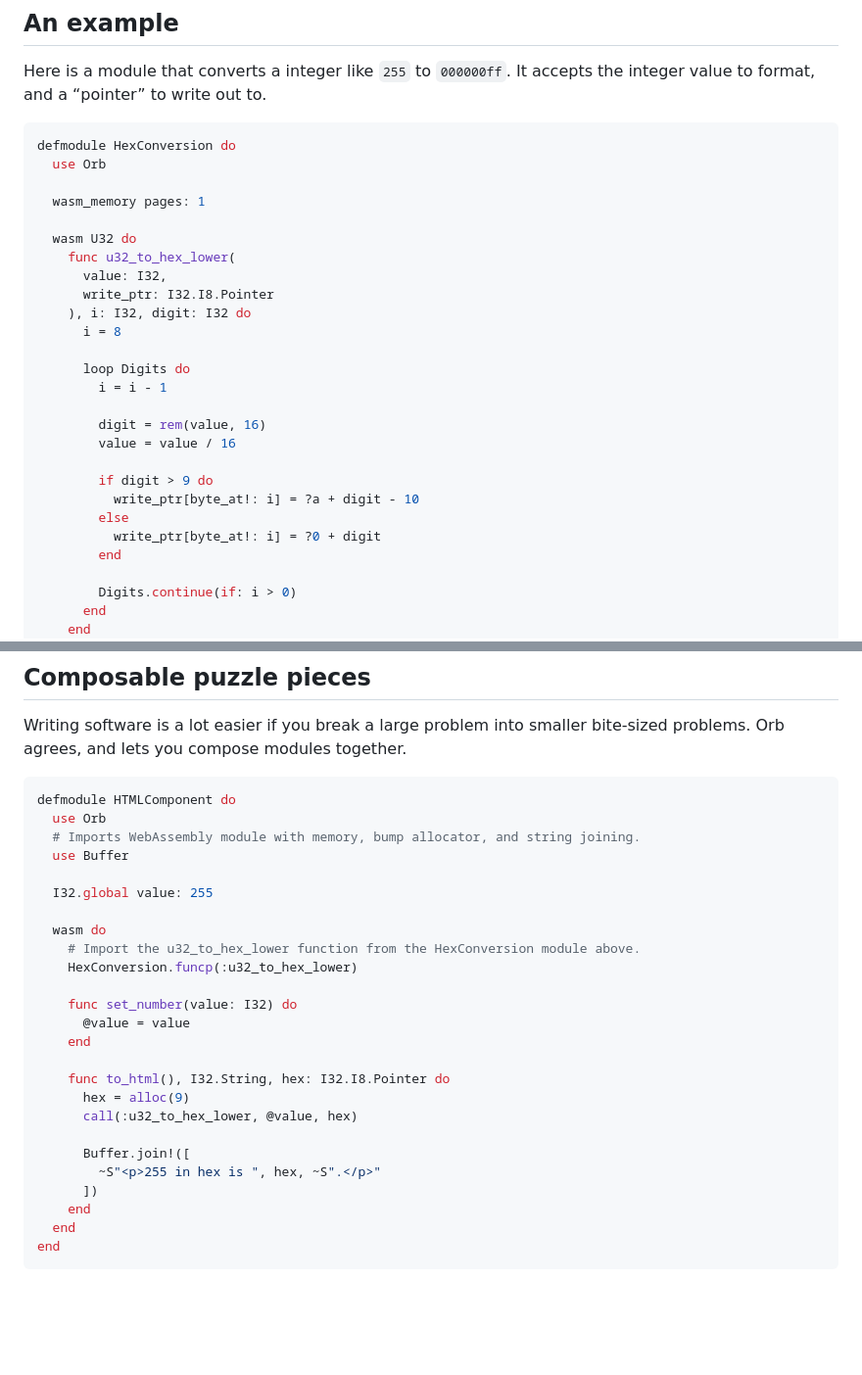
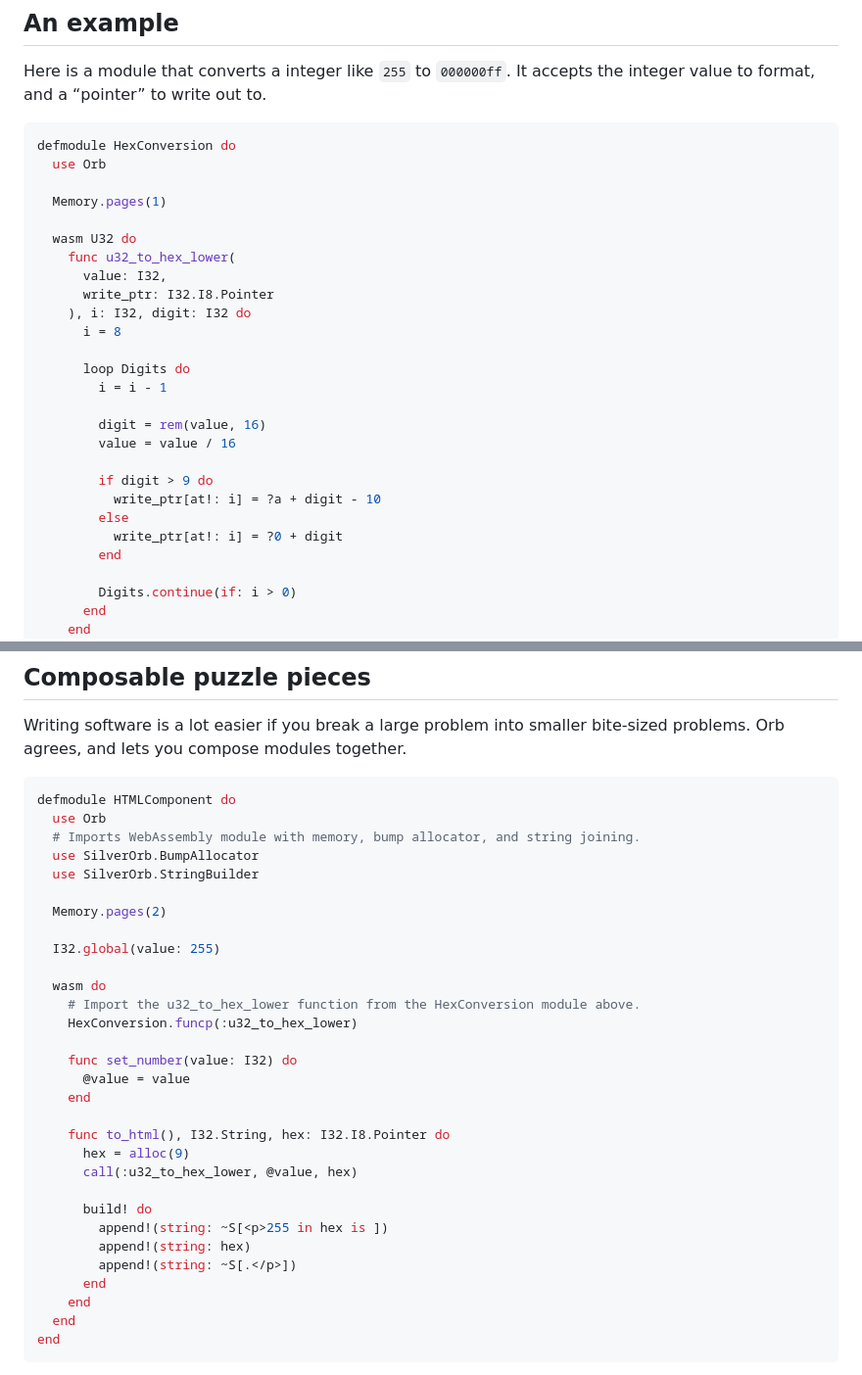
Before and after one commit to RoyalIcing/RoyalIcing, a Markdown page: 2023/introducing-orb.md, 2 parts joined by grey strips. Shown: that part at 98% size. Rendered like a GitHub page; blank space fills up the shorter version.

Commit message:
Update Orb syntax to latest

```diff
--- a/2023/introducing-orb.md
+++ b/2023/introducing-orb.md
@@ -22,7 +22,7 @@ Here is a module that converts a integer like `255` to `000000ff`. It accepts th
 defmodule HexConversion do
   use Orb
 
-  wasm_memory pages: 1
+  Memory.pages(1)
 
   wasm U32 do
     func u32_to_hex_lower(
@@ -38,9 +38,9 @@ defmodule HexConversion do
         value = value / 16
 
         if digit > 9 do
-          write_ptr[byte_at!: i] = ?a + digit - 10
+          write_ptr[at!: i] = ?a + digit - 10
         else
-          write_ptr[byte_at!: i] = ?0 + digit
+          write_ptr[at!: i] = ?0 + digit
         end
 
         Digits.continue(if: i > 0)
@@ -94,9 +94,12 @@ Writing software is a lot easier if you break a large problem into smaller bite-
 defmodule HTMLComponent do
   use Orb
   # Imports WebAssembly module with memory, bump allocator, and string joining.
-  use Buffer
+  use SilverOrb.BumpAllocator
+  use SilverOrb.StringBuilder
 
-  I32.global value: 255
+  Memory.pages(2)
+
+  I32.global(value: 255)
 
   wasm do
     # Import the u32_to_hex_lower function from the HexConversion module above.
@@ -110,9 +113,11 @@ defmodule HTMLComponent do
       hex = alloc(9)
       call(:u32_to_hex_lower, @value, hex)
 
-      Buffer.join!([
-        ~S"<p>255 in hex is ", hex, ~S".</p>"
-      ])
+      build! do
+        append!(string: ~S[<p>255 in hex is ])
+        append!(string: hex)
+        append!(string: ~S[.</p>])
+      end
     end
   end
 end
```
